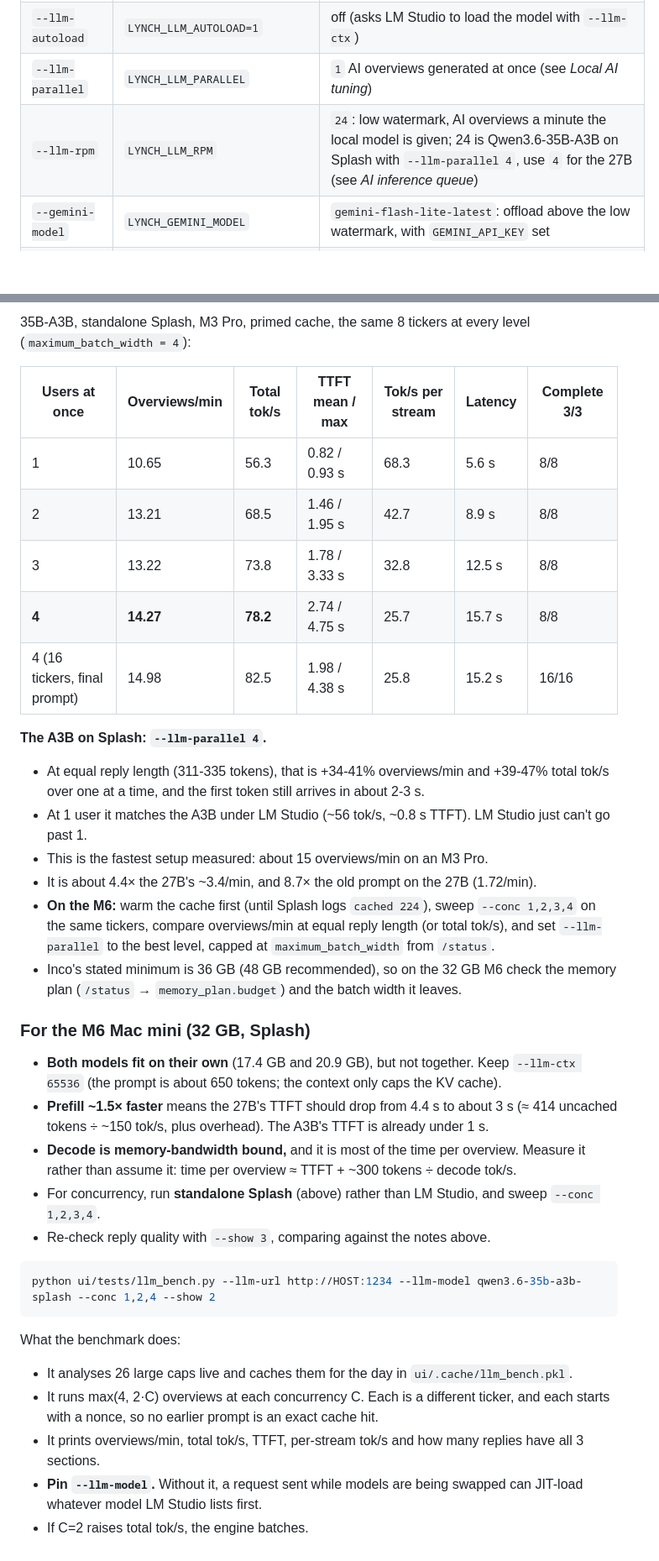
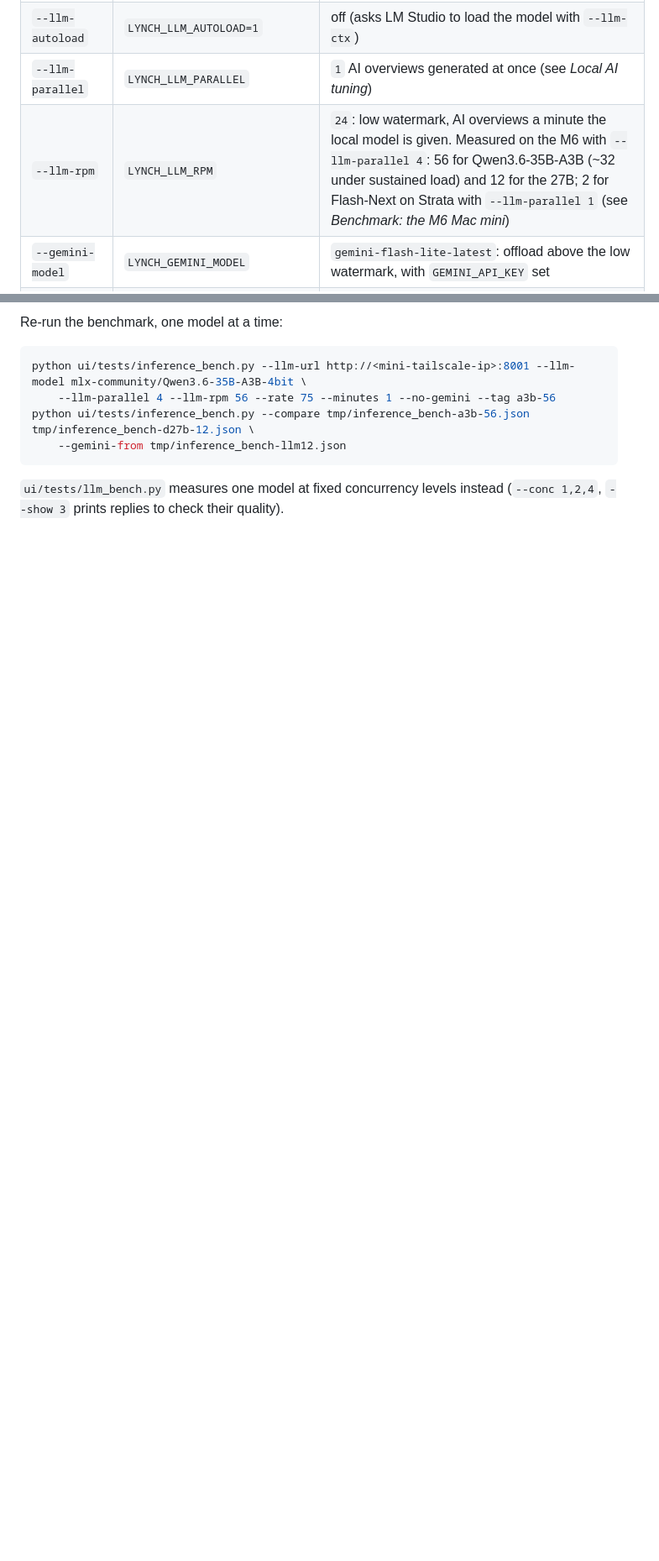
Before and after one commit to duman190/the-lynch-pin, a Markdown page: ui/README.md, 2 parts joined by grey strips. Shown: that part at 84% size. Rendered like a GitHub page; blank space fills up the shorter version.

````diff
--- a/ui/README.md
+++ b/ui/README.md
@@ -273,7 +273,7 @@ Measured cost:
 | `--llm-reasoning` | `LYNCH_LLM_REASONING` | `off` (sends `reasoning_effort: "none"`; `on` keeps the model's thinking) |
 | `--llm-autoload` | `LYNCH_LLM_AUTOLOAD=1` | off (asks LM Studio to load the model with `--llm-ctx`) |
 | `--llm-parallel` | `LYNCH_LLM_PARALLEL` | `1` AI overviews generated at once (see *Local AI tuning*) |
-| `--llm-rpm` | `LYNCH_LLM_RPM` | `24`: low watermark, AI overviews a minute the local model is given; 24 is Qwen3.6-35B-A3B on Splash with `--llm-parallel 4`, use `4` for the 27B (see *AI inference queue*) |
+| `--llm-rpm` | `LYNCH_LLM_RPM` | `24`: low watermark, AI overviews a minute the local model is given. Measured on the M6 with `--llm-parallel 4`: 56 for Qwen3.6-35B-A3B (~32 under sustained load) and 12 for the 27B; 2 for Flash-Next on Strata with `--llm-parallel 1` (see *Benchmark: the M6 Mac mini*) |
 | `--gemini-model` | `LYNCH_GEMINI_MODEL` | `gemini-flash-lite-latest`: offload above the low watermark, with `GEMINI_API_KEY` set |
 | `--gemini-rpm` / `--gemini-rpd` | `LYNCH_GEMINI_RPM` / `LYNCH_GEMINI_RPD` | `15` a minute (the free tier's limit per model) / `975` a Pacific day (room for the daily scans' backup tier) |
 | `--no-gemini` | `LYNCH_GEMINI=0` | Gemini offload on when `GEMINI_API_KEY` is set |
@@ -492,36 +470,10 @@ Notes on running it:
-35B-A3B, standalone Splash, M3 Pro, primed cache, the same 8 tickers at every level (`maximum_batch_width = 4`):
-
-| Users at once | Overviews/min | Total tok/s | TTFT mean / max | Tok/s per stream | Latency | Complete 3/3 |
-|---|---|---|---|---|---|---|
-| 1 | 10.65 | 56.3 | 0.82 / 0.93 s | 68.3 | 5.6 s | 8/8 |
-| 2 | 13.21 | 68.5 | 1.46 / 1.95 s | 42.7 | 8.9 s | 8/8 |
-| 3 | 13.22 | 73.8 | 1.78 / 3.33 s | 32.8 | 12.5 s | 8/8 |
-| **4** | **14.27** | **78.2** | 2.74 / 4.75 s | 25.7 | 15.7 s | 8/8 |
-| 4 (16 tickers, final prompt) | 14.98 | 82.5 | 1.98 / 4.38 s | 25.8 | 15.2 s | 16/16 |
-
-**The A3B on Splash: `--llm-parallel 4`.**
-- At equal reply length (311-335 tokens), that is +34-41% overviews/min and +39-47% total tok/s over one at a time, and the first token still arrives in about 2-3 s.
-- At 1 user it matches the A3B under LM Studio (~56 tok/s, ~0.8 s TTFT). LM Studio just can't go past 1.
-- This is the fastest setup measured: about 15 overviews/min on an M3 Pro.
-- It is about 4.4× the 27B's ~3.4/min, and 8.7× the old prompt on the 27B (1.72/min).
-- **On the M6:** warm the cache first (until Splash logs `cached 224`), sweep `--conc 1,2,3,4` on the same tickers, compare overviews/min at equal reply length (or total tok/s), and set `--llm-parallel` to the best level, capped at `maximum_batch_width` from `/status`.
-- Inco's stated minimum is 36 GB (48 GB recommended), so on the 32 GB M6 check the memory plan (`/status` → `memory_plan.budget`) and the batch width it leaves.
-
-### For the M6 Mac mini (32 GB, Splash)
-
-- **Both models fit on their own** (17.4 GB and 20.9 GB), but not together. Keep `--llm-ctx 65536` (the prompt is about 650 tokens; the context only caps the KV cache).
-- **Prefill ~1.5× faster** means the 27B's TTFT should drop from 4.4 s to about 3 s (≈ 414 uncached tokens ÷ ~150 tok/s, plus overhead). The A3B's TTFT is already under 1 s.
-- **Decode is memory-bandwidth bound,** and it is most of the time per overview. Measure it rather than assume it: time per overview ≈ TTFT + ~300 tokens ÷ decode tok/s.
-- For concurrency, run **standalone Splash** (above) rather than LM Studio, and sweep `--conc 1,2,3,4`.
-- Re-check reply quality with `--show 3`, comparing against the notes above.
+Re-run the benchmark, one model at a time:
 
 ```bash
-python ui/tests/llm_bench.py --llm-url http://HOST:1234 --llm-model qwen3.6-35b-a3b-splash --conc 1,2,4 --show 2
+python ui/tests/inference_bench.py --llm-url http://<mini-tailscale-ip>:8001 --llm-model mlx-community/Qwen3.6-35B-A3B-4bit \
+    --llm-parallel 4 --llm-rpm 56 --rate 75 --minutes 1 --no-gemini --tag a3b-56
+python ui/tests/inference_bench.py --compare tmp/inference_bench-a3b-56.json tmp/inference_bench-d27b-12.json \
+    --gemini-from tmp/inference_bench-llm12.json
 ```
 
-What the benchmark does:
-- It analyses 26 large caps live and caches them for the day in `ui/.cache/llm_bench.pkl`.
-- It runs max(4, 2·C) overviews at each concurrency C. Each is a different ticker, and each starts with a nonce, so no earlier prompt is an exact cache hit.
-- It prints overviews/min, total tok/s, TTFT, per-stream tok/s and how many replies have all 3 sections.
-- **Pin `--llm-model`.** Without it, a request sent while models are being swapped can JIT-load whatever model LM Studio lists first.
-- If C=2 raises total tok/s, the engine batches.
+`ui/tests/llm_bench.py` measures one model at fixed concurrency levels instead (`--conc 1,2,4`, `--show 3` prints replies to check their quality).
````
Also changed, not shown: other parts of ui/README.md (+67 -89 lines), ui/docs/inference_bench_m6.png (added), 1 other file.
